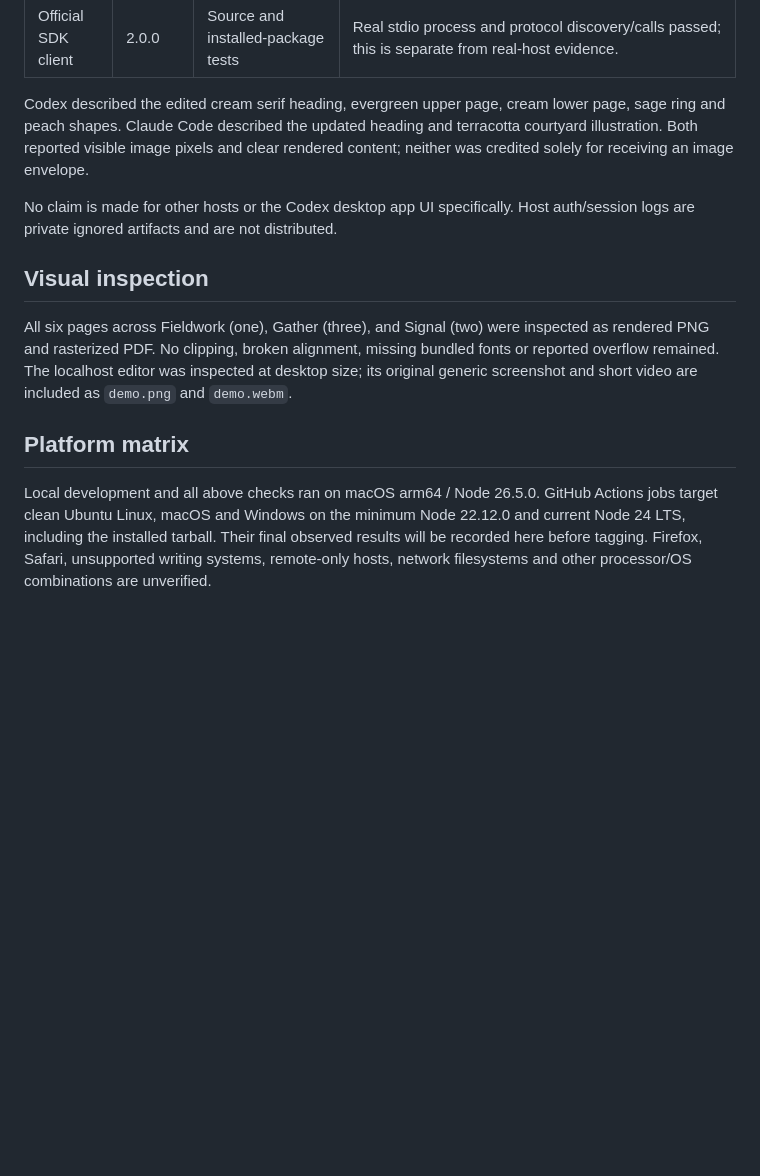
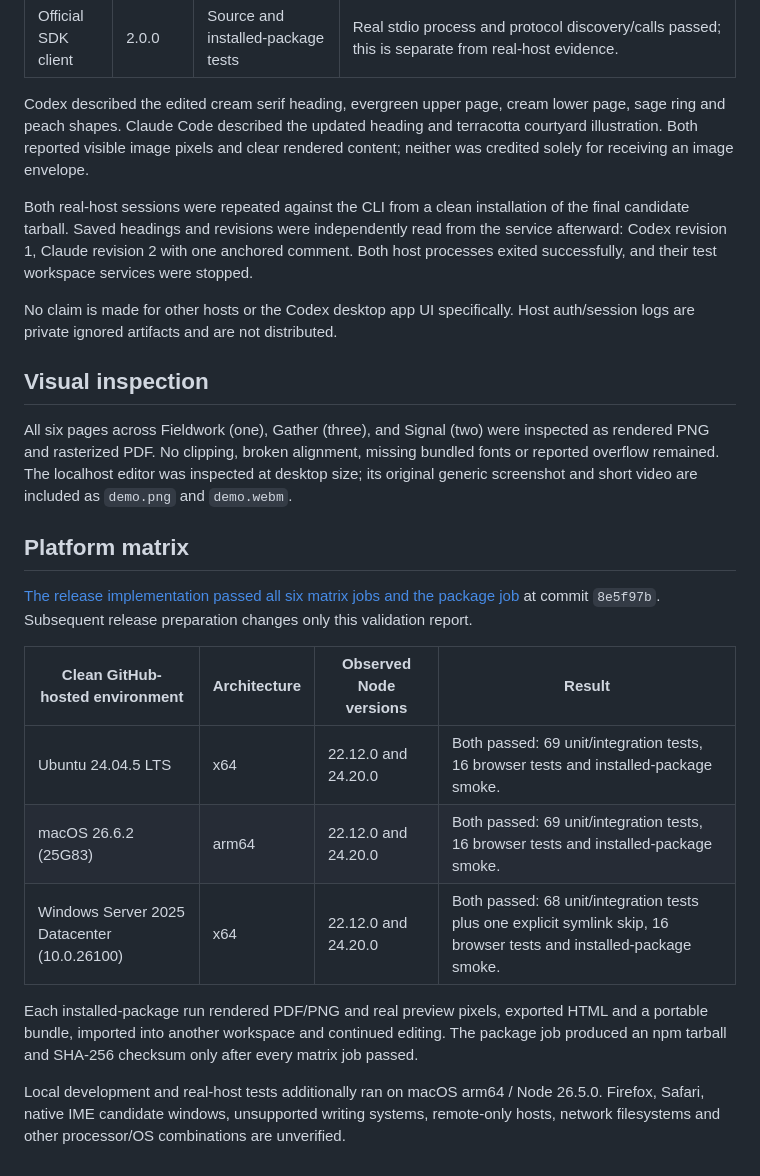
Before and after one commit to borystam/mcp-visual-design-studio, a Markdown page: docs/VALIDATION.md, the part around the change. Drawn GitHub-style; blank space fills up the shorter version.

Commit message:
Record verified platform matrix and installed real-host results

```diff
--- a/docs/VALIDATION.md
+++ b/docs/VALIDATION.md
@@ -32,6 +32,8 @@ The CI packed-package gate requires a working export browser; it cannot silently
 
 Codex described the edited cream serif heading, evergreen upper page, cream lower page, sage ring and peach shapes. Claude Code described the updated heading and terracotta courtyard illustration. Both reported visible image pixels and clear rendered content; neither was credited solely for receiving an image envelope.
 
+Both real-host sessions were repeated against the CLI from a clean installation of the final candidate tarball. Saved headings and revisions were independently read from the service afterward: Codex revision 1, Claude revision 2 with one anchored comment. Both host processes exited successfully, and their test workspace services were stopped.
+
 No claim is made for other hosts or the Codex desktop app UI specifically. Host auth/session logs are private ignored artifacts and are not distributed.
 
 ## Visual inspection
@@ -40,4 +42,14 @@ All six pages across Fieldwork (one), Gather (three), and Signal (two) were insp
 
 ## Platform matrix
 
-Local development and all above checks ran on macOS arm64 / Node 26.5.0. GitHub Actions jobs target clean Ubuntu Linux, macOS and Windows on the minimum Node 22.12.0 and current Node 24 LTS, including the installed tarball. Their final observed results will be recorded here before tagging. Firefox, Safari, unsupported writing systems, remote-only hosts, network filesystems and other processor/OS combinations are unverified.
+[The release implementation passed all six matrix jobs and the package job](https://github.com/borystam/mcp-visual-design-studio/actions/runs/35212643375) at commit `8e5f97b`. Subsequent release preparation changes only this validation report.
+
+| Clean GitHub-hosted environment | Architecture | Observed Node versions | Result |
+| --- | --- | --- | --- |
+| Ubuntu 24.04.5 LTS | x64 | 22.12.0 and 24.20.0 | Both passed: 69 unit/integration tests, 16 browser tests and installed-package smoke. |
+| macOS 26.6.2 (25G83) | arm64 | 22.12.0 and 24.20.0 | Both passed: 69 unit/integration tests, 16 browser tests and installed-package smoke. |
+| Windows Server 2025 Datacenter (10.0.26100) | x64 | 22.12.0 and 24.20.0 | Both passed: 68 unit/integration tests plus one explicit symlink skip, 16 browser tests and installed-package smoke. |
+
+Each installed-package run rendered PDF/PNG and real preview pixels, exported HTML and a portable bundle, imported into another workspace and continued editing. The package job produced an npm tarball and SHA-256 checksum only after every matrix job passed.
+
+Local development and real-host tests additionally ran on macOS arm64 / Node 26.5.0. Firefox, Safari, native IME candidate windows, unsupported writing systems, remote-only hosts, network filesystems and other processor/OS combinations are unverified.
```
